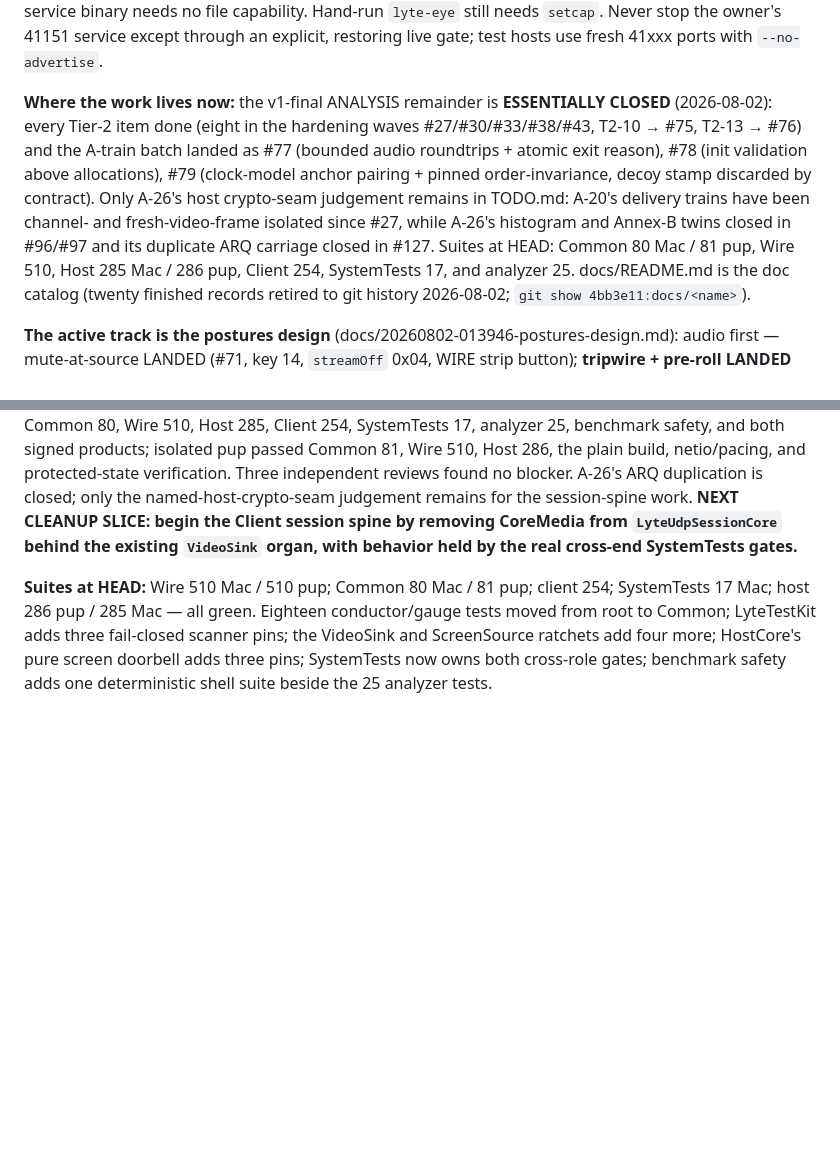
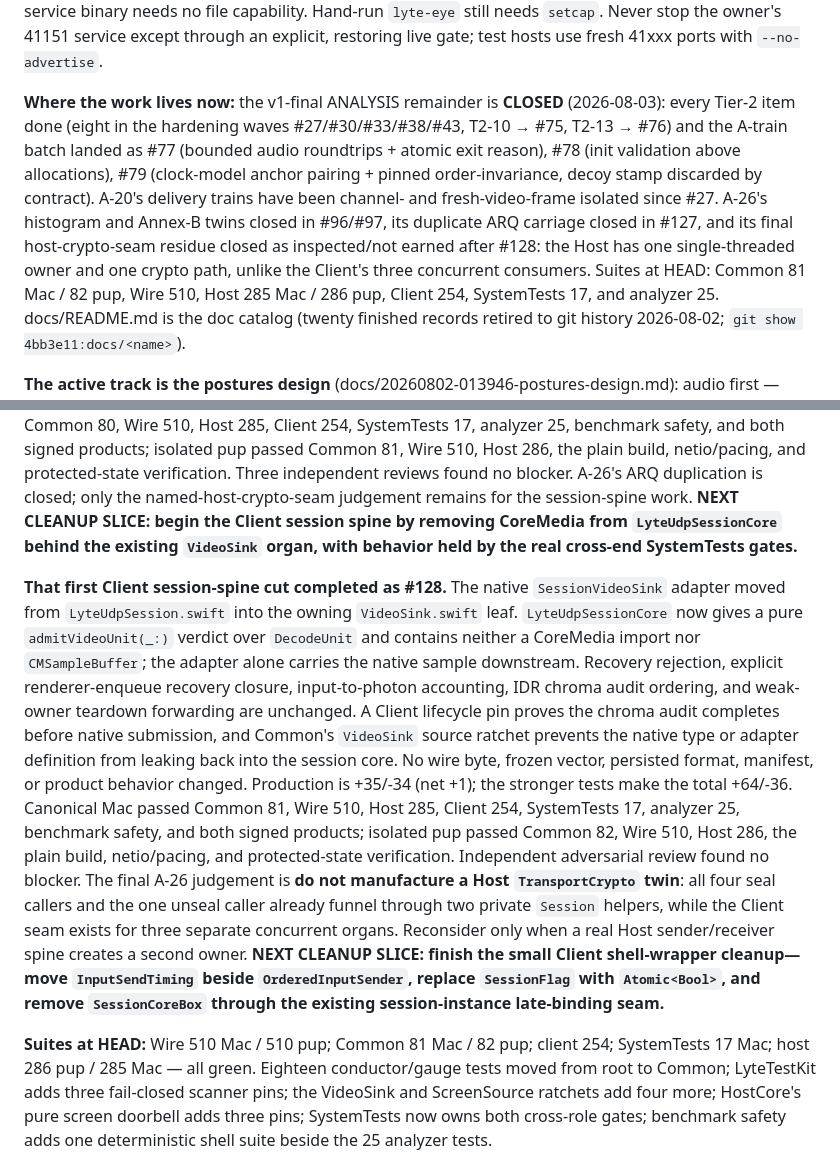
Before and after one commit to shreeve/lyte, a Markdown page: HANDOFF.md, 2 parts joined by grey strips. GitHub-like rendering; blank space fills up the shorter version.

Commit message:
Ledger: native samples leave the session spine — #128 closes A-26 cleanly
Record the CoreMedia boundary, dual-platform gates, and the evidence that a client-shaped Host crypto organ would add indirection without removing duplication. Close the ANALYSIS remainder and name the next shell-wrapper cleanup.

```diff
--- a/HANDOFF.md
+++ b/HANDOFF.md
@@ -37,16 +37,18 @@ service except through an explicit, restoring live gate; test hosts use
 fresh 41xxx ports with `--no-advertise`.
 
 **Where the work lives now:** the v1-final ANALYSIS remainder is
-**ESSENTIALLY CLOSED** (2026-08-02): every Tier-2 item done (eight in
+**CLOSED** (2026-08-03): every Tier-2 item done (eight in
 the hardening waves #27/#30/#33/#38/#43, T2-10 → #75, T2-13 → #76)
 and the A-train batch landed as #77 (bounded audio roundtrips +
 atomic exit reason), #78 (init validation above allocations), #79
 (clock-model anchor pairing + pinned order-invariance, decoy stamp
-discarded by contract). Only A-26's host crypto-seam judgement remains
-in TODO.md: A-20's delivery trains have been channel- and fresh-video-frame
-isolated since #27, while A-26's histogram and Annex-B twins closed in
-#96/#97 and its duplicate ARQ carriage closed in #127. Suites at HEAD:
-Common 80 Mac / 81 pup, Wire 510, Host 285 Mac / 286 pup, Client 254,
+discarded by contract). A-20's delivery trains have been channel- and
+fresh-video-frame isolated since #27. A-26's histogram and Annex-B twins
+closed in #96/#97, its duplicate ARQ carriage closed in #127, and its final
+host-crypto-seam residue closed as inspected/not earned after #128: the Host
+has one single-threaded owner and one crypto path, unlike the Client's three
+concurrent consumers. Suites at HEAD: Common 81 Mac / 82 pup, Wire 510,
+Host 285 Mac / 286 pup, Client 254,
 SystemTests 17, and analyzer 25. docs/README.md is the doc catalog (twenty
 finished records retired to git history 2026-08-02;
 `git show 4bb3e11:docs/<name>`).
@@ -569,7 +571,32 @@ the named-host-crypto-seam judgement remains for the session-spine work.
 from `LyteUdpSessionCore` behind the existing `VideoSink` organ, with behavior
 held by the real cross-end SystemTests gates.**
 
-**Suites at HEAD:** Wire 510 Mac / 510 pup; Common 80 Mac / 81 pup;
+**That first Client session-spine cut completed as #128.** The native
+`SessionVideoSink` adapter moved from `LyteUdpSession.swift` into the owning
+`VideoSink.swift` leaf. `LyteUdpSessionCore` now gives a pure
+`admitVideoUnit(_:)` verdict over `DecodeUnit` and contains neither a
+CoreMedia import nor `CMSampleBuffer`; the adapter alone carries the native
+sample downstream. Recovery rejection, explicit renderer-enqueue recovery
+closure, input-to-photon accounting, IDR chroma audit ordering, and weak-owner
+teardown forwarding are unchanged. A Client lifecycle pin proves the chroma
+audit completes before native submission, and Common's `VideoSink` source
+ratchet prevents the native type or adapter definition from leaking back into
+the session core. No wire byte, frozen vector, persisted format, manifest, or
+product behavior changed. Production is +35/-34 (net +1); the stronger tests
+make the total +64/-36. Canonical Mac passed Common 81, Wire 510, Host 285,
+Client 254, SystemTests 17, analyzer 25, benchmark safety, and both signed
+products; isolated pup passed Common 82, Wire 510, Host 286, the plain build,
+netio/pacing, and protected-state verification. Independent adversarial review
+found no blocker. The final A-26 judgement is **do not manufacture a Host
+`TransportCrypto` twin**: all four seal callers and the one unseal caller
+already funnel through two private `Session` helpers, while the Client seam
+exists for three separate concurrent organs. Reconsider only when a real Host
+sender/receiver spine creates a second owner. **NEXT CLEANUP SLICE: finish the
+small Client shell-wrapper cleanup—move `InputSendTiming` beside
+`OrderedInputSender`, replace `SessionFlag` with `Atomic<Bool>`, and remove
+`SessionCoreBox` through the existing session-instance late-binding seam.**
+
+**Suites at HEAD:** Wire 510 Mac / 510 pup; Common 81 Mac / 82 pup;
 client 254; SystemTests 17 Mac; host 286 pup / 285 Mac — all green. Eighteen conductor/gauge
 tests moved from root to Common; LyteTestKit adds three fail-closed scanner
 pins; the VideoSink and ScreenSource ratchets add four more; HostCore's pure
```
Also changed, not shown: TODO.md (+6 -10 lines).
